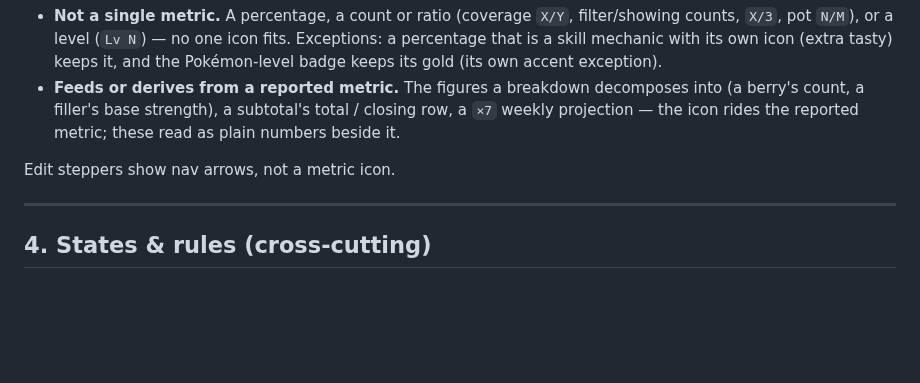
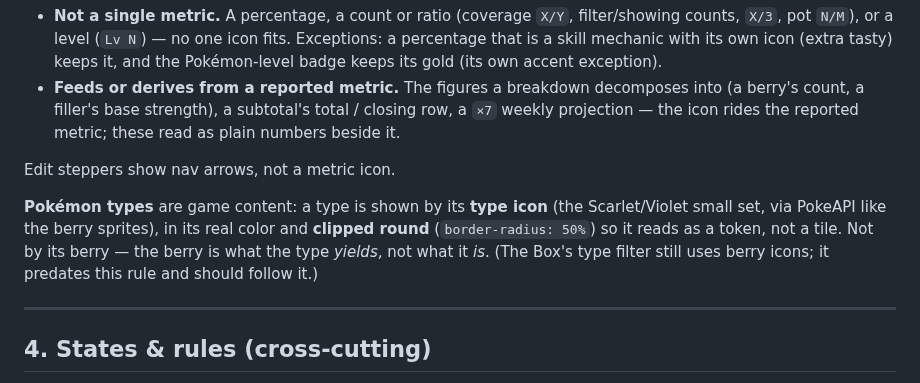
Before and after one commit to jpurplefox/sleepmon, a Markdown page: docs/design-system.md, the part around one of its changes. Rendered like a GitHub page; blank space fills up the shorter version.

```diff
--- a/docs/design-system.md
+++ b/docs/design-system.md
@@ -165,6 +165,12 @@ Two kinds of figure stay **bare** (no metric icon):
 
 Edit steppers show nav arrows, not a metric icon.
 
+**Pokémon types** are game content: a type is shown by its **type icon** (the
+Scarlet/Violet small set, via PokeAPI like the berry sprites), in its real color and
+**clipped round** (`border-radius: 50%`) so it reads as a token, not a tile. Not by
+its berry — the berry is what the type *yields*, not what it *is*. (The Box's type
+filter still uses berry icons; it predates this rule and should follow it.)
+
 ---
 
 ## 4. States & rules (cross-cutting)
```
Also changed, not shown: other parts of docs/design-system.md (+39 -1 lines), docs/prd/0012-event-bonus.md (renamed from docs/prd/0012-weekly-bonus.md).
